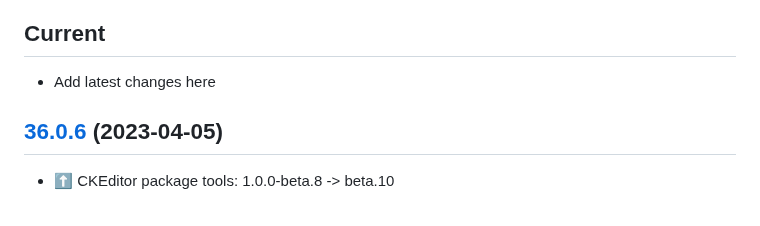
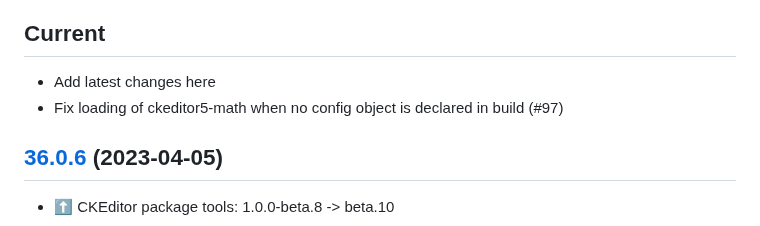
Before and after one commit to isaul32/ckeditor5-math, a Markdown page: CHANGELOG.md, the part around the change. Drawn GitHub-style.

Commit message:
docs(CHANGELOG): Note config fix

```diff
--- a/CHANGELOG.md
+++ b/CHANGELOG.md
@@ -3,6 +3,8 @@
 ## Current
 
 -   Add latest changes here
+-   Fix loading of ckeditor5-math when no config object is declared in build
+	(#97)
 
 ## [36.0.6](https://github.com/isaul32/ckeditor5-math/compare/v36.0.5...v36.0.6) (2023-04-05)
 
```
